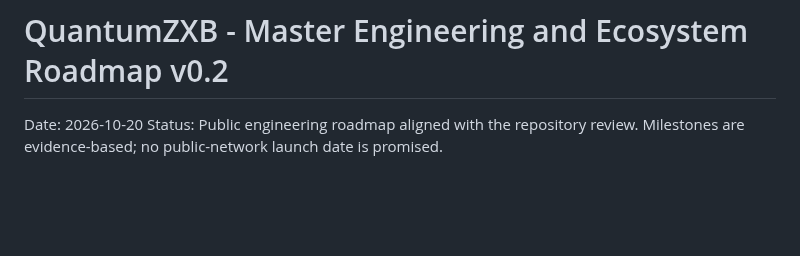
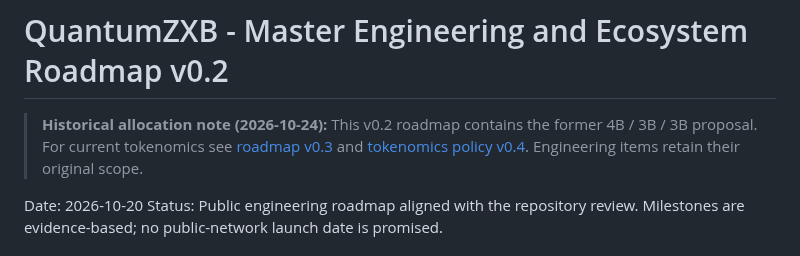
Before and after one commit to hamidnikkhah660-arch/ai-native-l1, a Markdown page: docs/QUANTUMZXB_MASTER_ROADMAP_V02.md, the part around the change. GitHub-like rendering; blank space fills up the shorter version.

```diff
--- a/docs/QUANTUMZXB_MASTER_ROADMAP_V02.md
+++ b/docs/QUANTUMZXB_MASTER_ROADMAP_V02.md
@@ -1,4 +1,7 @@
 # QuantumZXB - Master Engineering and Ecosystem Roadmap v0.2
+
+> **Historical allocation note (2026-10-24):** This v0.2 roadmap contains the former 4B / 3B / 3B proposal. For current tokenomics see [roadmap v0.3](QUANTUMZXB_MASTER_ROADMAP_V03.md) and [tokenomics policy v0.4](FOUNDER_SPONSOR_CONTRIBUTOR_ALLOCATION_POLICY_V04_2026-10-24.md). Engineering items retain their original scope.
+
 Date: 2026-10-20
 Status: Public engineering roadmap aligned with the repository review. Milestones are evidence-based; no public-network launch date is promised.
 
```
Also changed, not shown: docs/QUANTUMZXB_NATIVE_COIN_WHITEPAPER_V02.md (+3 -0 lines).
